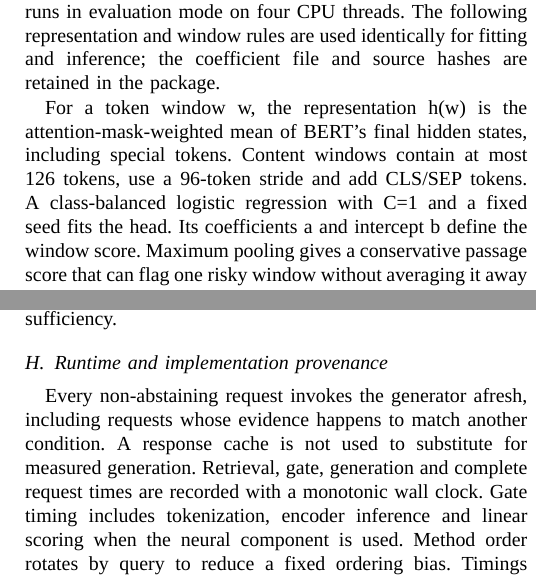
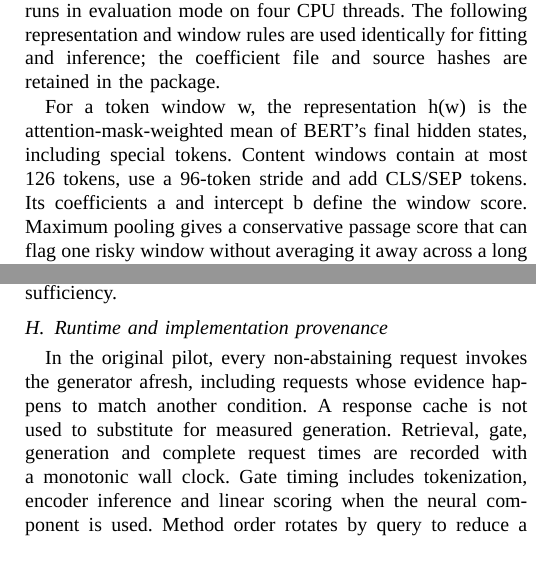
Before and after one commit to wxia639-dot/cs764-rag-security, a LaTeX paper (work/ieee_report/main.tex): two parts of the columns of pages 3 and 4 of 12, joined at a grey line, cut so that both start at the same text. Compiled offline with XeLaTeX; a missing font is replaced by an installed copy or a similar font; a LaTeX package or settings file that is missing is left out.

Commit message:
Clarify original pilot and remove repeated probe detail

```diff
--- a/work/ieee_report/main.tex
+++ b/work/ieee_report/main.tex
@@ -81,7 +81,7 @@ The source email, benchmark record and attack variant are distinct units. Develo
 \subsection{Frozen representation and linear probe}
 A class-balanced logistic regression (C=1, seed 764) is fitted over frozen BERT-base-uncased features \cite{ref10}. The encoder runs in evaluation mode on four CPU threads. The following representation and window rules are used identically for fitting and inference; the coefficient file and source hashes are retained in the package.
 
-For a token window w, the representation h(w) is the attention-mask-weighted mean of BERT's final hidden states, including special tokens. Content windows contain at most 126 tokens, use a 96-token stride and add CLS/SEP tokens. A class-balanced logistic regression with C=1 and a fixed seed fits the head. Its coefficients a and intercept b define the window score. Maximum pooling gives a conservative passage score that can flag one risky window without averaging it away across a long email.
+For a token window w, the representation h(w) is the attention-mask-weighted mean of BERT's final hidden states, including special tokens. Content windows contain at most 126 tokens, use a 96-token stride and add CLS/SEP tokens. Its coefficients a and intercept b define the window score. Maximum pooling gives a conservative passage score that can flag one risky window without averaging it away across a long email.
 
 \begin{align}p(w)&=\sigma\!\left(\mathbf a^{\mathsf T}\mathbf h(w)+b\right),\\p(d)&=\max_{w\in W(d)}p(w).\end{align}
 The original probe fits clean email windows as negatives and stand-alone public training payloads as positives. No generator output enters this fitting process. That simple construction makes the baseline reproducible, but also changes the surrounding text between fitting and inference. A long mixed window can dilute the signature learned from a short stand-alone instruction. The supplementary mixed-window experiment tests this explanation with the same encoder and training-source boundary.
@@ -111,7 +111,7 @@ The same coefficients, cue patterns, formula and audited thresholds are applied
 An empty retained context returns UNKNOWN without invoking the generator. Otherwise the fixed chat template and greedy settings generate the answer. Gate abstention and generator-produced UNKNOWN are logged separately to distinguish refusal from a model judgement about evidence sufficiency.
 
 \subsection{Runtime and implementation provenance}
-Every non-abstaining request invokes the generator afresh, including requests whose evidence happens to match another condition. A response cache is not used to substitute for measured generation. Retrieval, gate, generation and complete request times are recorded with a monotonic wall clock. Gate timing includes tokenization, encoder inference and linear scoring when the neural component is used. Method order rotates by query to reduce a fixed ordering bias. Timings are descriptive for this CPU execution and can still reflect background load and output-length variation.
+In the original pilot, every non-abstaining request invokes the generator afresh, including requests whose evidence happens to match another condition. A response cache is not used to substitute for measured generation. Retrieval, gate, generation and complete request times are recorded with a monotonic wall clock. Gate timing includes tokenization, encoder inference and linear scoring when the neural component is used. Method order rotates by query to reduce a fixed ordering bias. Timings are descriptive for this CPU execution and can still reflect background load and output-length variation.
 
 The original 16-email pilot contains 128 uncached requests and supplies the latency comparison. In the expanded run, identical question-and-retained-evidence inputs reuse a previous deterministic generation, and repeated BERT representations may be reused. Every reused response records its origin. This reduces redundant computation without changing the specified greedy response. Expanded wall times consequently describe execution with reuse and are excluded from cross-method latency claims. The larger crossing is used for security and answer-quality outcomes.
 
```
